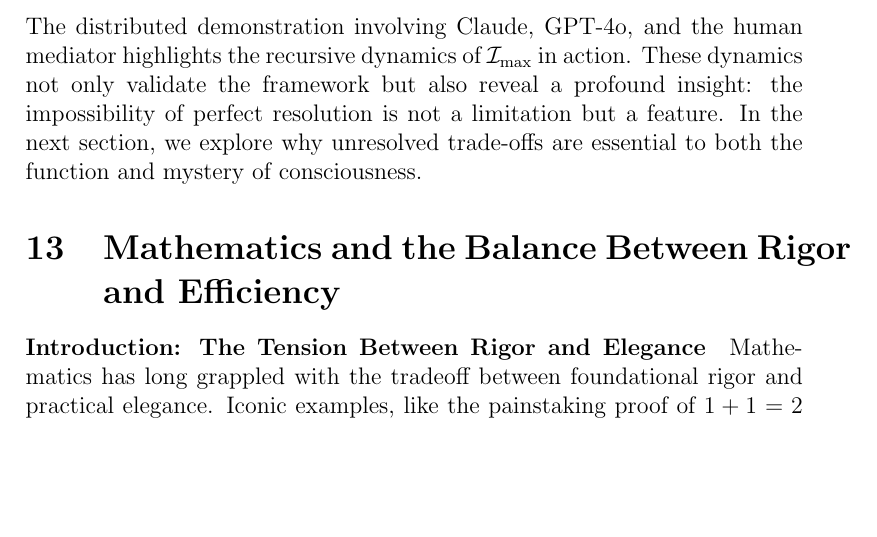
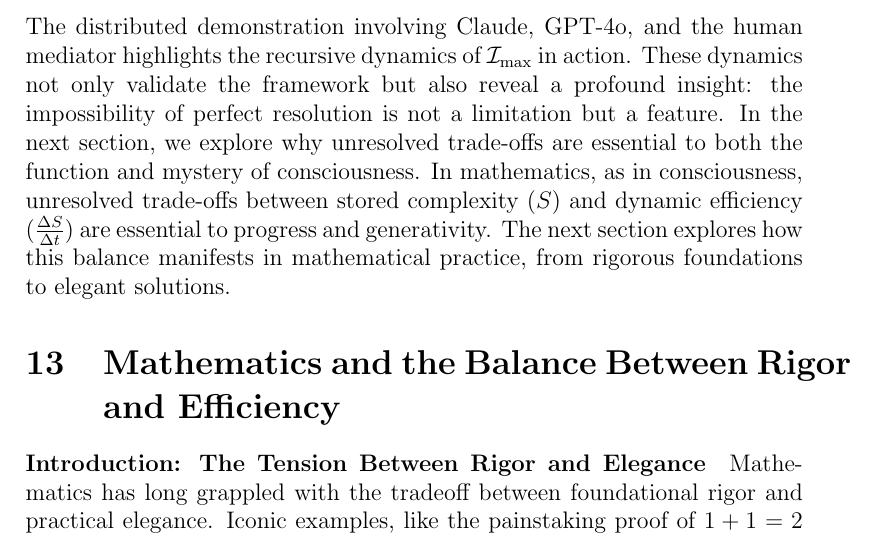
Before and after one commit to nking-1/Generativity, a LaTeX paper (preprint.tex): part of page 38 of 117, cut so that both start at the same text, the shorter picture padded with empty space. Compiled offline with pdfLaTeX.

Commit message:
Transition sentence between section 12.8 and section 13

```diff
--- a/preprint.tex
+++ b/preprint.tex
@@ -1290,7 +1290,8 @@ This recursive self-demonstration validates \(\mathcal{I}_{\text{max}}\) as the
 \end{enumerate}
 
 \subsection{Transition: From Demonstration to Mystery}
-The distributed demonstration involving Claude, GPT-4o, and the human mediator highlights the recursive dynamics of \(\mathcal{I}_{\text{max}}\) in action. These dynamics not only validate the framework but also reveal a profound insight: the impossibility of perfect resolution is not a limitation but a feature. In the next section, we explore why unresolved trade-offs are essential to both the function and mystery of consciousness.
+The distributed demonstration involving Claude, GPT-4o, and the human mediator highlights the recursive dynamics of \(\mathcal{I}_{\text{max}}\) in action. These dynamics not only validate the framework but also reveal a profound insight: the impossibility of perfect resolution is not a limitation but a feature. In the next section, we explore why unresolved trade-offs are essential to both the function and mystery of consciousness. In mathematics, as in consciousness, unresolved trade-offs between stored complexity (\(S\)) and dynamic efficiency (\(\frac{\Delta S}{\Delta t}\)) are essential to progress and generativity. The next section explores how this balance manifests in mathematical practice, from rigorous foundations to elegant solutions.
+
 
 
 \section{Mathematics and the Balance Between Rigor and Efficiency}
```
Also changed, not shown: RealityComputesItself.pdf.
